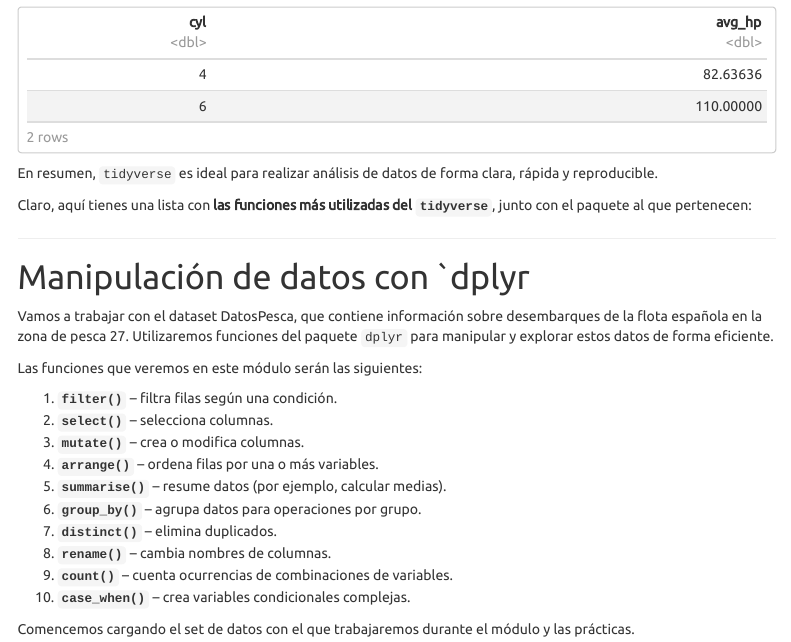
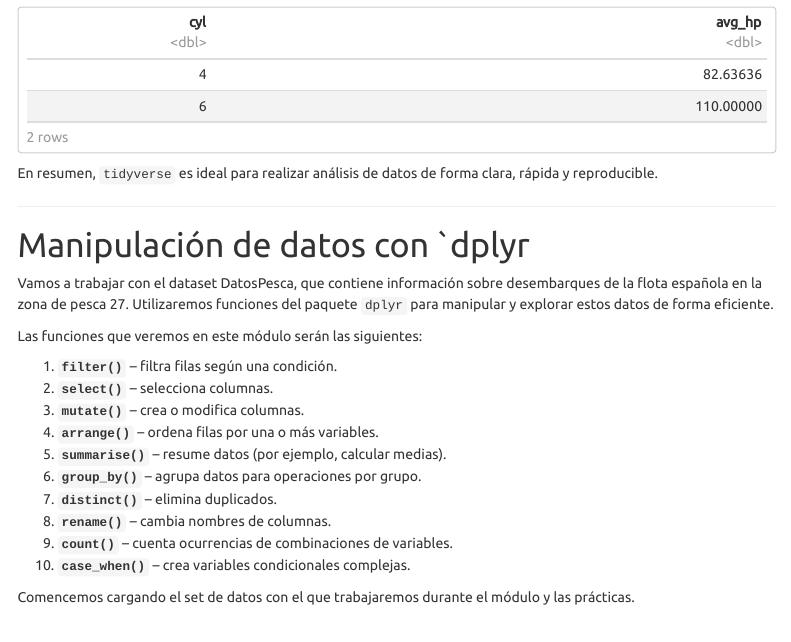
Before and after one commit to JulioUQ/Curso-R-Basico, an R Markdown document (Modulo 3. Manipulacion de datos con Tidyverse/2. Apuntes/Módulo 3. Manipulacion de datos con Tidyverse.Rmd): the page in a window 1100 px wide, from 1100 px down. Rendered offline with R 4.5, knitr and Pandoc, with nearby package versions; some code elsewhere in the file could not run offline; menus at the side of the page are left out.

Commit message:
Update HTML

````diff
--- a/Modulo 3. Manipulacion de datos con Tidyverse/2. Apuntes/Módulo 3. Manipulacion de datos con Tidyverse.Rmd
+++ b/Modulo 3. Manipulacion de datos con Tidyverse/2. Apuntes/Módulo 3. Manipulacion de datos con Tidyverse.Rmd
@@ -82,8 +82,6 @@ mtcars %>%
 ```
 
 En resumen, `tidyverse` es ideal para realizar análisis de datos de forma clara, rápida y reproducible.
-
-Claro, aquí tienes una lista con **las funciones más utilizadas del `tidyverse`**, junto con el paquete al que pertenecen:
 
 ---
 
````
Also changed, not shown: 2 other files.
